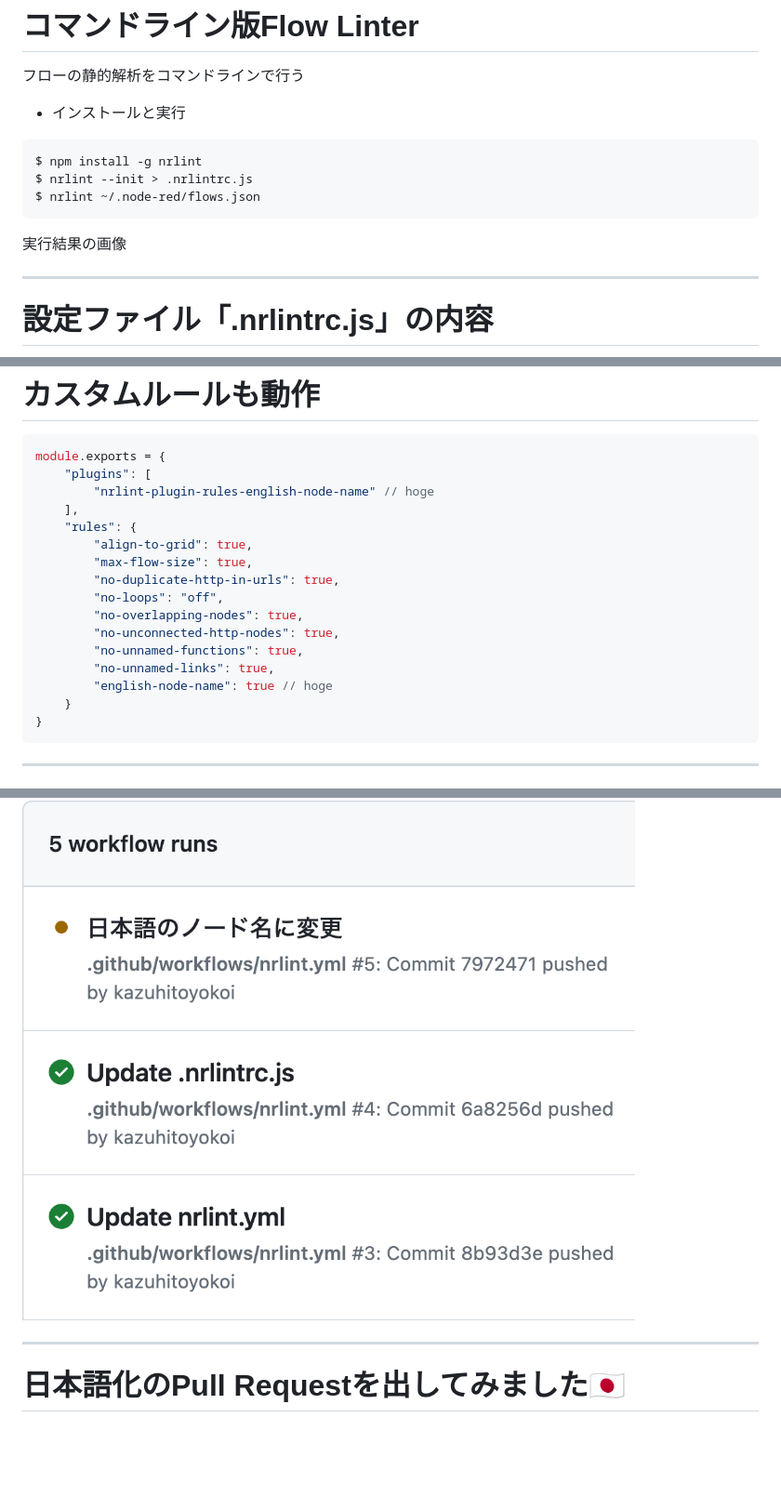
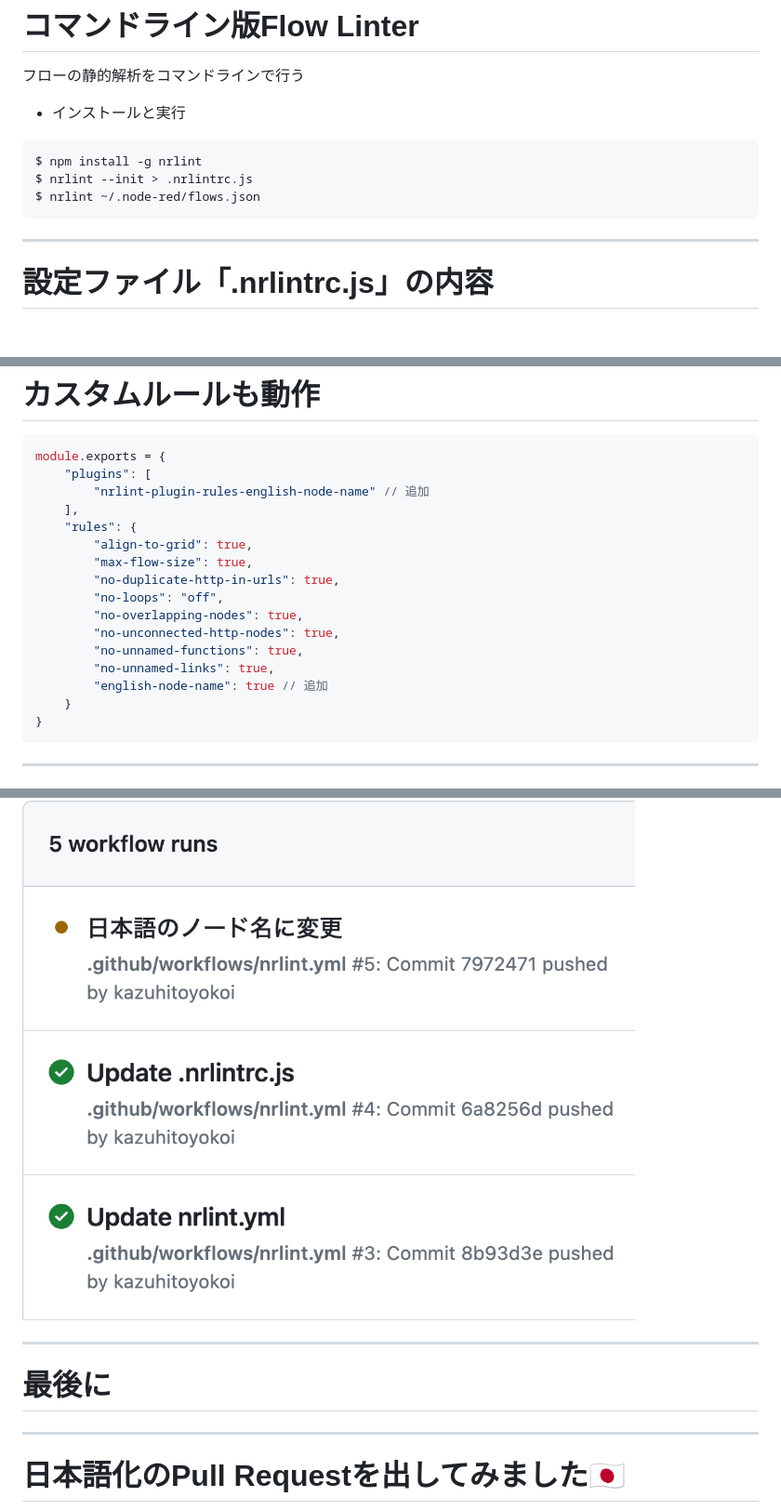
Before and after one commit to kazuhitoyokoi/flow-linter, a Markdown page: README.md, 3 parts joined by grey strips. Shown at 93% size. GitHub-like rendering; blank space fills up the shorter version.

````diff
--- a/README.md
+++ b/README.md
@@ -148,8 +151,6 @@ $ nrlint --init > .nrlintrc.js
 $ nrlint ~/.node-red/flows.json
 ```
 
-実行結果の画像
-
 ---
 # 設定ファイル「.nrlintrc.js」の内容
 ルールを有効にしたい際は「true」、無効にしたい際は「"off"」を指定
@@ -173,7 +174,7 @@ module.exports = {
 ```JavaScript
 module.exports = {
     "plugins": [
-        "nrlint-plugin-rules-english-node-name" // hoge
+        "nrlint-plugin-rules-english-node-name" // 追加
     ],
     "rules": {
         "align-to-grid": true,
@@ -184,7 +185,7 @@ module.exports = {
         "no-unconnected-http-nodes": true,
         "no-unnamed-functions": true,
         "no-unnamed-links": true,
-        "english-node-name": true // hoge
+        "english-node-name": true // 追加
     }
 }
 ```
@@ -195,6 +196,9 @@ module.exports = {
 - 開発プロジェクトにて、フローの開発方法を事前定義
 
 ![bg right h:400](actions.png)
+
+---
+# 最後に
 
 ---
 # 日本語化のPull Requestを出してみました🇯🇵
````
Also changed, not shown: other parts of README.md (+22 -17 lines), eslint.png (added), floweditor.png (added), gitlabci.png (added), infoq.png, 2 other files.
